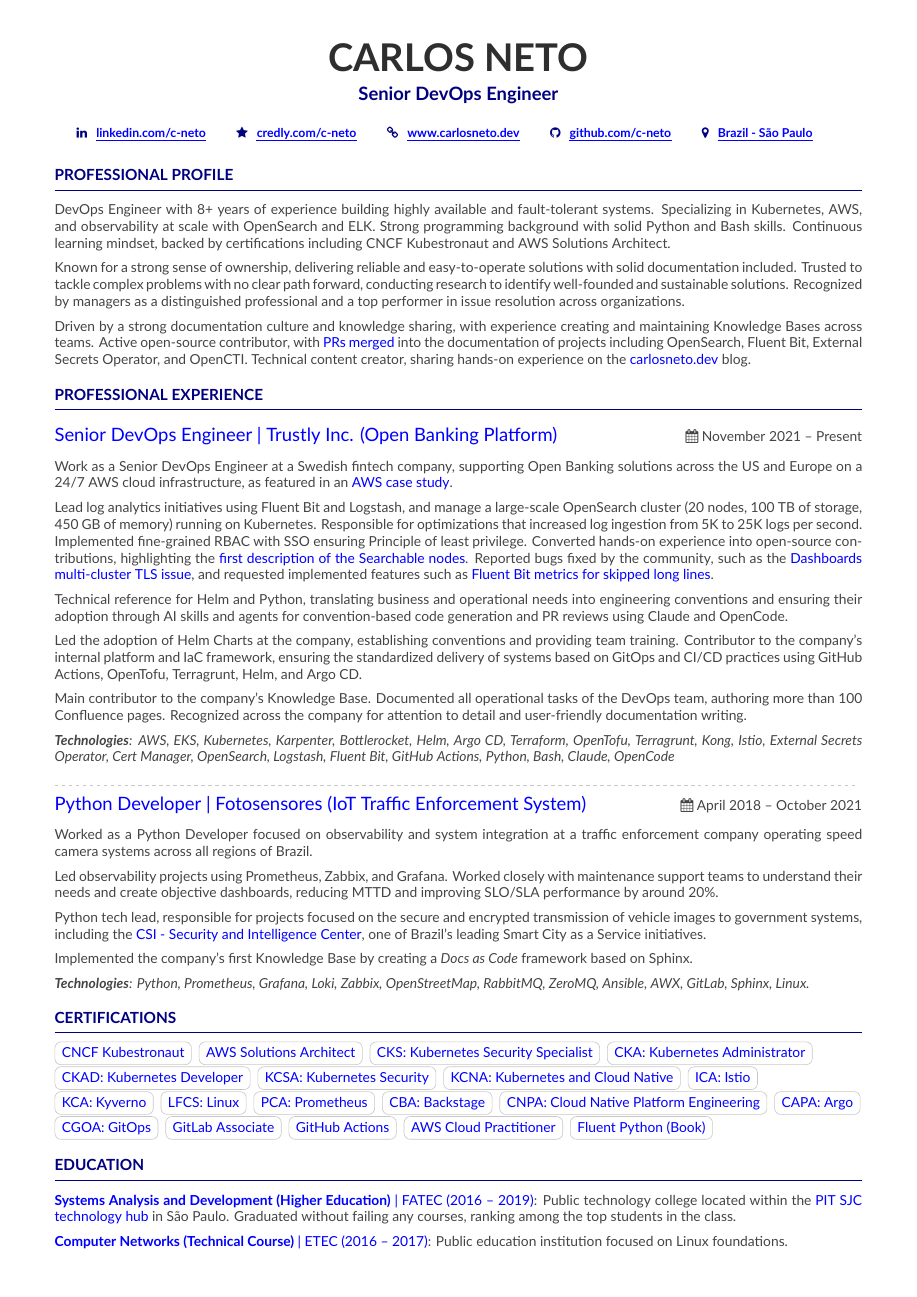
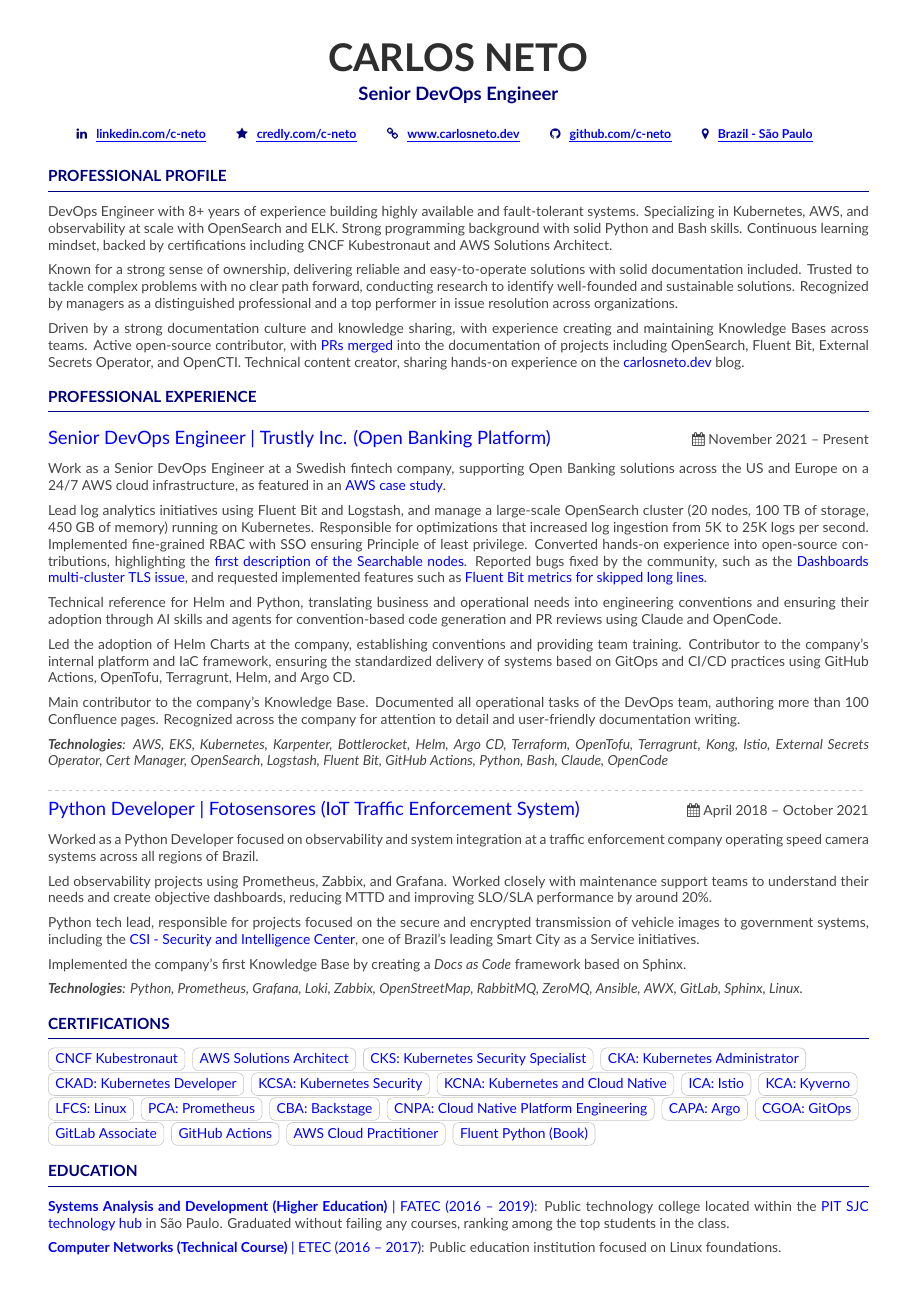
Before and after one commit to c-neto/c-neto, a LaTeX CV (c-neto-cv.tex): the whole page. Compiled offline with XeLaTeX.

Commit message:
wip
Signed-off-by: Carlos Neto <carlos.neto.dev@gmail.com>

```diff
--- a/c-neto-cv.tex
+++ b/c-neto-cv.tex
@@ -5,10 +5,10 @@
 \documentclass[10pt,a4paper]{altacv}
 
 \geometry{
-  left=1.25cm,
-  right=1.25cm,
+  left=1.1cm,
+  right=1.1cm,
   top=1cm,
-  bottom=1.15cm,
+  bottom=1cm,
   footskip=2\baselineskip
 }
 
```
Also changed, not shown: .github/workflows/build-cv.yaml (+1 -1 lines).
